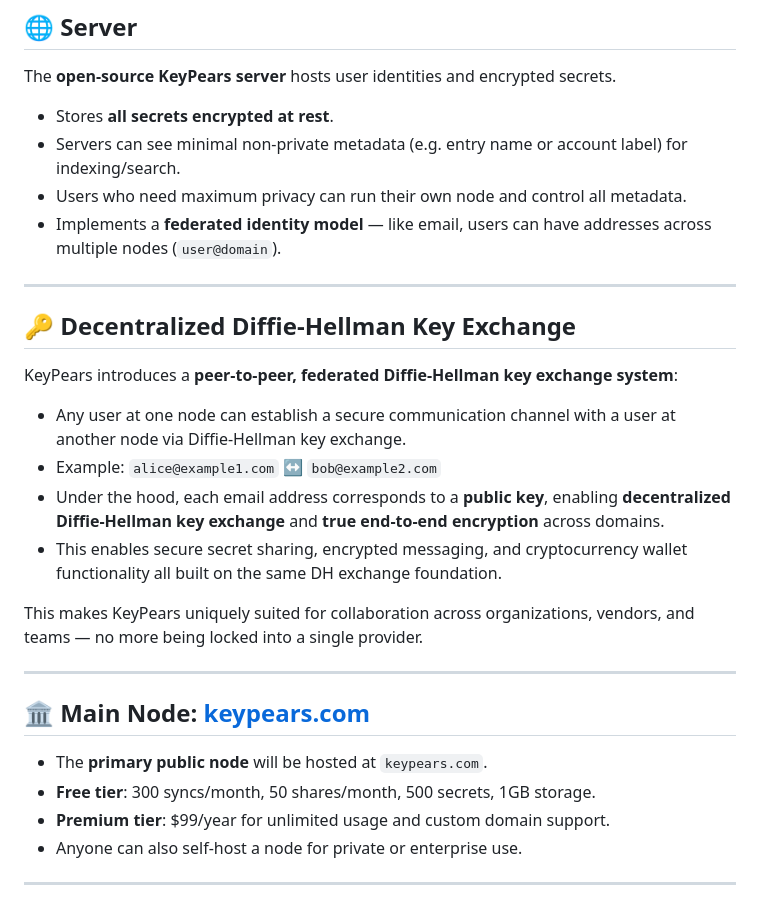
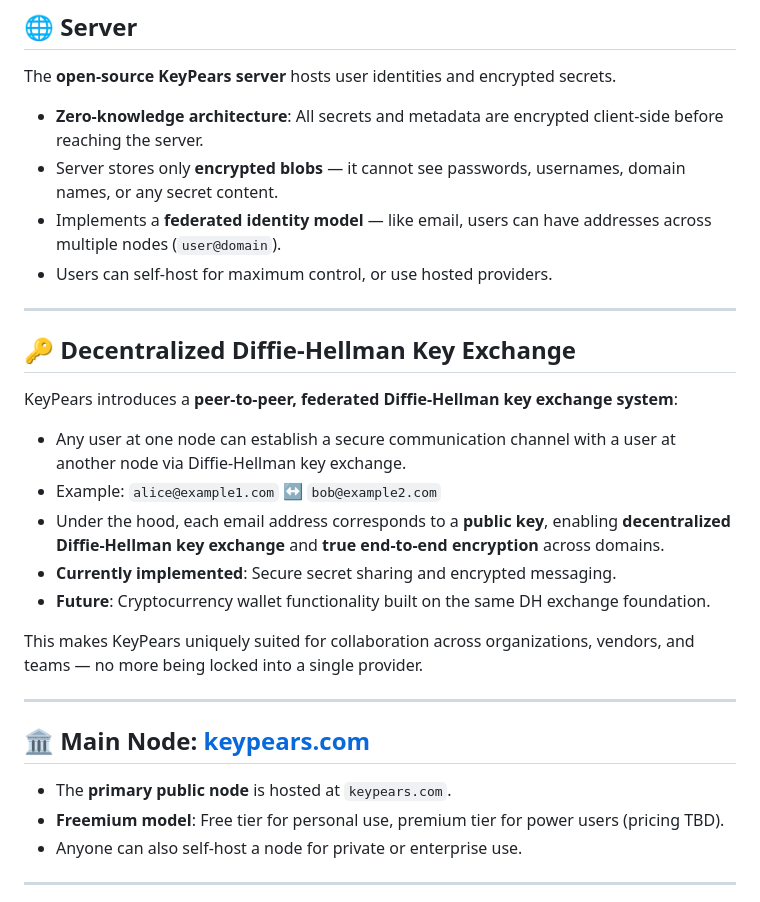
Before and after one commit to keypears/keypears, a Markdown page: README.md, the part around one of its changes. Drawn GitHub-style.

```diff
--- a/README.md
+++ b/README.md
@@ -65,13 +66,13 @@ multiple nodes.
 
 The **open-source KeyPears server** hosts user identities and encrypted secrets.
 
-- Stores **all secrets encrypted at rest**.
-- Servers can see minimal non-private metadata (e.g. entry name or account
-  label) for indexing/search.
-- Users who need maximum privacy can run their own node and control all
-  metadata.
+- **Zero-knowledge architecture**: All secrets and metadata are encrypted
+  client-side before reaching the server.
+- Server stores only **encrypted blobs** — it cannot see passwords, usernames,
+  domain names, or any secret content.
 - Implements a **federated identity model** — like email, users can have
   addresses across multiple nodes (`user@domain`).
+- Users can self-host for maximum control, or use hosted providers.
 
 ---
 
@@ -86,8 +87,9 @@ system**:
 - Under the hood, each email address corresponds to a **public key**, enabling
   **decentralized Diffie-Hellman key exchange** and **true end-to-end
   encryption** across domains.
-- This enables secure secret sharing, encrypted messaging, and cryptocurrency
-  wallet functionality all built on the same DH exchange foundation.
+- **Currently implemented**: Secure secret sharing and encrypted messaging.
+- **Future**: Cryptocurrency wallet functionality built on the same DH exchange
+  foundation.
 
 This makes KeyPears uniquely suited for collaboration across organizations,
 vendors, and teams — no more being locked into a single provider.
@@ -96,9 +98,9 @@ vendors, and teams — no more being locked into a single provider.
 
 ## 🏛️ Main Node: [keypears.com](https://keypears.com)
 
-- The **primary public node** will be hosted at `keypears.com`.
-- **Free tier**: 300 syncs/month, 50 shares/month, 500 secrets, 1GB storage.
-- **Premium tier**: $99/year for unlimited usage and custom domain support.
+- The **primary public node** is hosted at `keypears.com`.
+- **Freemium model**: Free tier for personal use, premium tier for power users
+  (pricing TBD).
 - Anyone can also self-host a node for private or enterprise use.
 
 ---
```
Also changed, not shown: other parts of README.md (+41 -11 lines), AGENTS.md (+42 -14 lines), docs/messages.md (+130 -100 lines).
